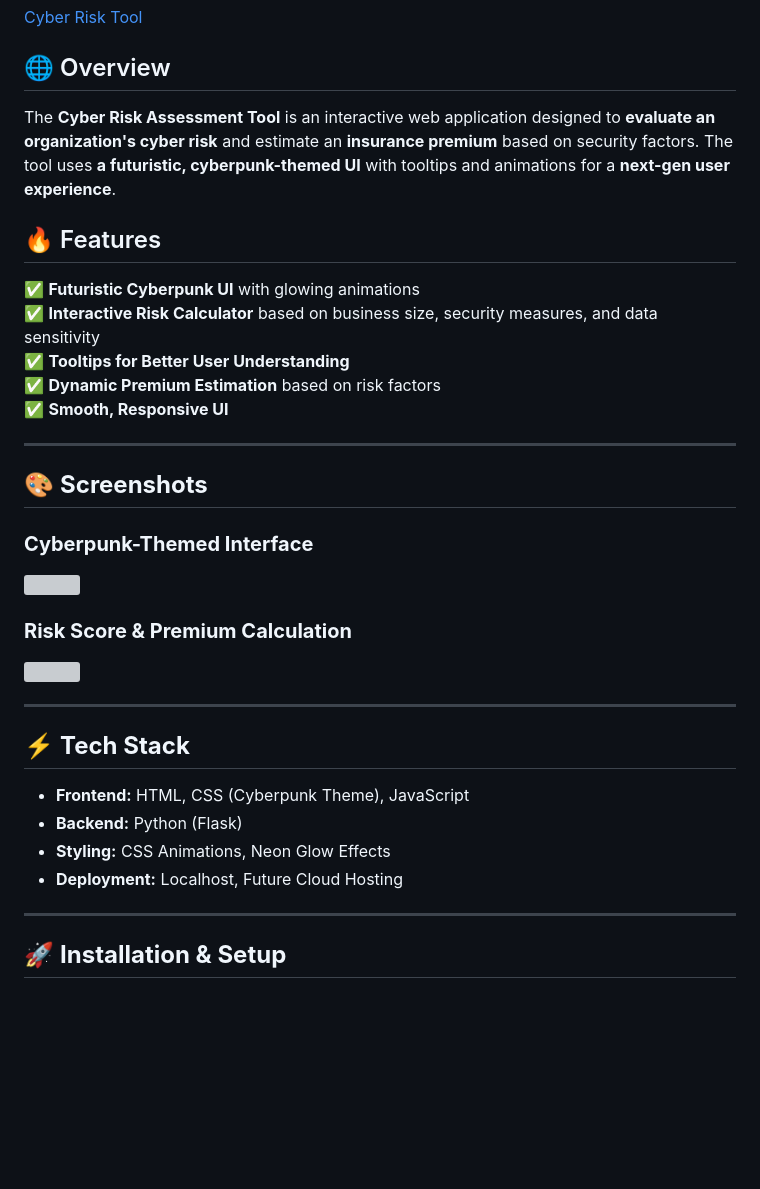
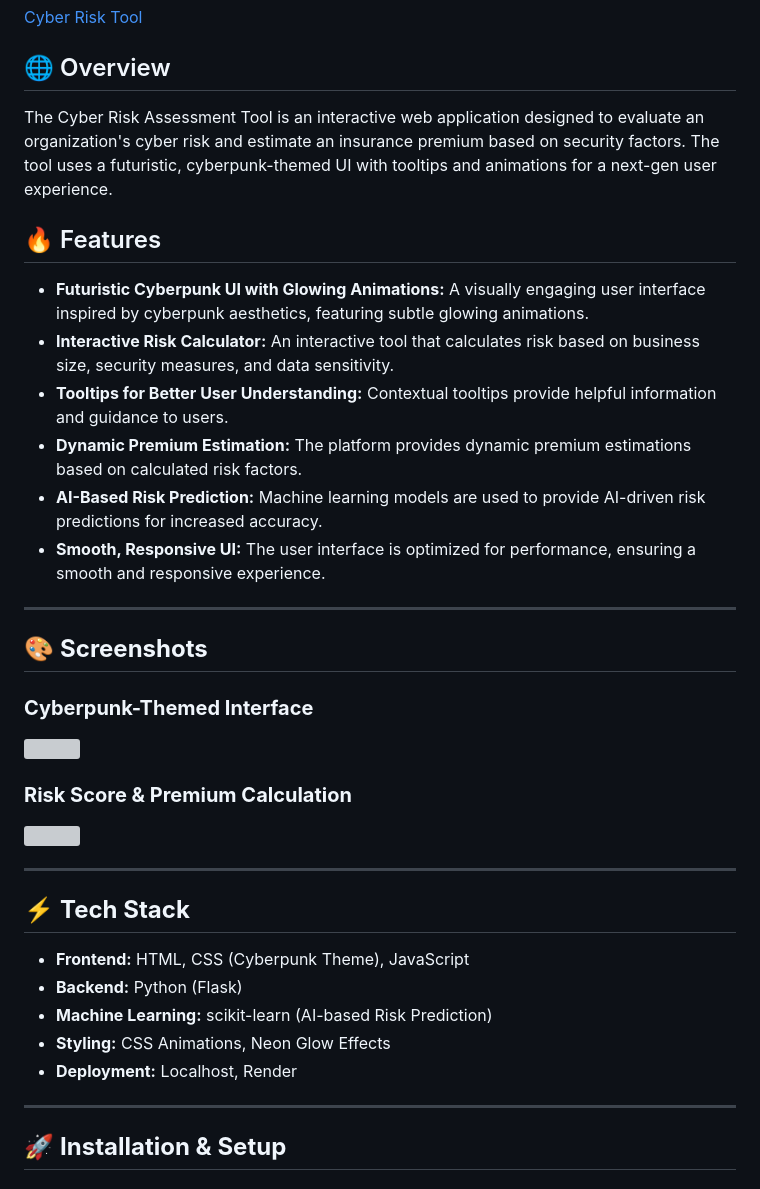
Before and after one commit to Tillu6/Cyber-Risk-Assessment, a Markdown page: README.md, the part around one of its changes. Rendered like a GitHub page; blank space fills up the shorter version; grey boxes are pictures that could not be loaded.

```diff
--- a/README.md
+++ b/README.md
@@ -2,14 +2,15 @@
 [Cyber Risk Tool](https://cyber-risk-assessment.onrender.com)
 
 ## 🌐 Overview
-The **Cyber Risk Assessment Tool** is an interactive web application designed to **evaluate an organization's cyber risk** and estimate an **insurance premium** based on security factors. The tool uses **a futuristic, cyberpunk-themed UI** with tooltips and animations for a **next-gen user experience**.
+The Cyber Risk Assessment Tool is an interactive web application designed to evaluate an organization's cyber risk and estimate an insurance premium based on security factors. The tool uses a futuristic, cyberpunk-themed UI with tooltips and animations for a next-gen user experience.
 
 ## 🔥 Features
-✅ **Futuristic Cyberpunk UI** with glowing animations
-✅ **Interactive Risk Calculator** based on business size, security measures, and data sensitivity
-✅ **Tooltips for Better User Understanding**
-✅ **Dynamic Premium Estimation** based on risk factors
-✅ **Smooth, Responsive UI**
+*   **Futuristic Cyberpunk UI with Glowing Animations:** A visually engaging user interface inspired by cyberpunk aesthetics, featuring subtle glowing animations.
+*   **Interactive Risk Calculator:**  An interactive tool that calculates risk based on business size, security measures, and data sensitivity.
+*   **Tooltips for Better User Understanding:** Contextual tooltips provide helpful information and guidance to users.
+*   **Dynamic Premium Estimation:**  The platform provides dynamic premium estimations based on calculated risk factors.
+*   **AI-Based Risk Prediction:** Machine learning models are used to provide AI-driven risk predictions for increased accuracy.
+*   **Smooth, Responsive UI:** The user interface is optimized for performance, ensuring a smooth and responsive experience.
 
 ---
 
@@ -25,8 +26,9 @@ The **Cyber Risk Assessment Tool** is an interactive web application designed to
 ## ⚡ **Tech Stack**
 - **Frontend:** HTML, CSS (Cyberpunk Theme), JavaScript
 - **Backend:** Python (Flask)
+- **Machine Learning:** scikit-learn (AI-based Risk Prediction)
 - **Styling:** CSS Animations, Neon Glow Effects
-- **Deployment:** Localhost, Future Cloud Hosting
+- **Deployment:** Localhost, Render
 
 ---
 
```
Also changed, not shown: other parts of README.md (+20 -8 lines).
